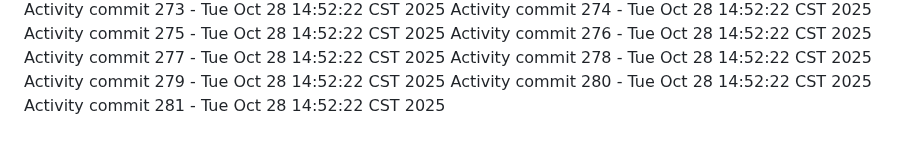
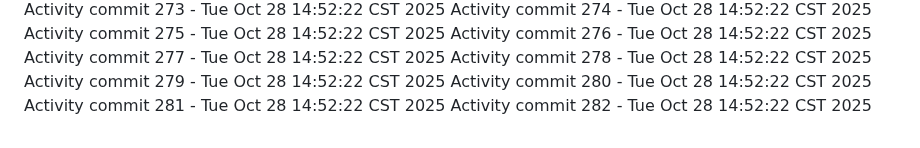
Before and after one commit to Adoptsomekids/Invitacion-Cumple-Fanny-Giacomo, a Markdown page: README.md, the part around the change. Rendered like a GitHub page.

Commit message:
Automated activity update 282/1761684742

```diff
--- a/README.md
+++ b/README.md
@@ -281,3 +281,4 @@ Activity commit 278 - Tue Oct 28 14:52:22 CST 2025
 Activity commit 279 - Tue Oct 28 14:52:22 CST 2025
 Activity commit 280 - Tue Oct 28 14:52:22 CST 2025
 Activity commit 281 - Tue Oct 28 14:52:22 CST 2025
+Activity commit 282 - Tue Oct 28 14:52:22 CST 2025
```
